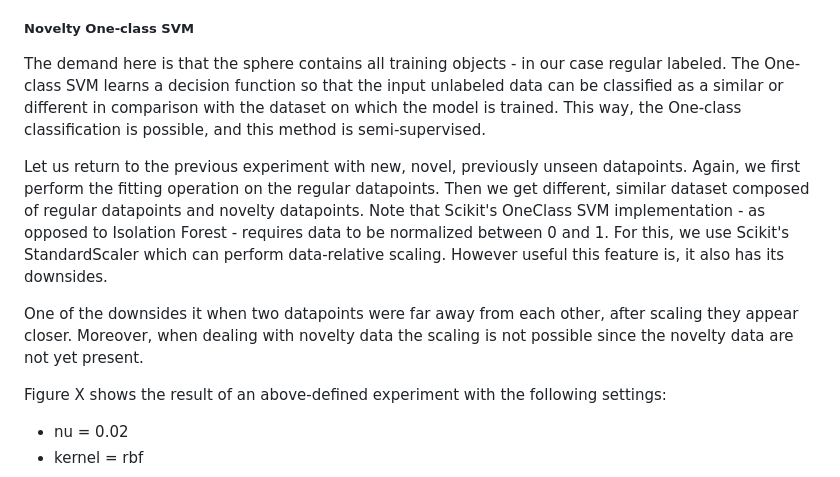
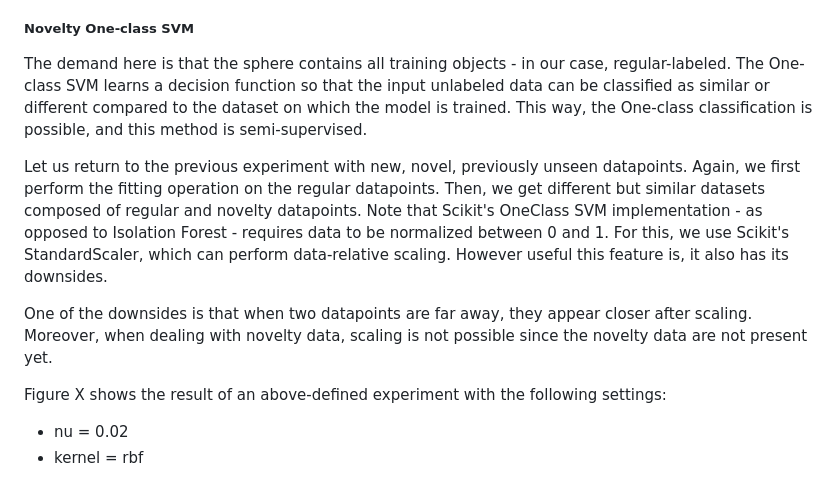
Before and after one commit to chazzka/clanekcathedral, a Markdown page: clanek.md, the part around one of its changes. Drawn GitHub-style.

Commit message:
clanek.md updated from https://stackeditpro.io/

```diff
--- a/clanek.md
+++ b/clanek.md
@@ -259,19 +259,20 @@ The above-mentioned One-class SVM definition obtains a spherically shaped bounda
 The sphere is characterized by center a and radius R > 0.
 In SVM, by minimizing $R^2$, the volume of the sphere is minimized.
 ##### Novelty One-class SVM
-The demand here is that the sphere contains all training objects - in our case regular labeled.
-The One-class SVM learns a decision function so that the input unlabeled data can be classified as a similar or different in comparison with the dataset on which the model is trained.
+
+The demand here is that the sphere contains all training objects - in our case, regular-labeled.
+The One-class SVM learns a decision function so that the input unlabeled data can be classified as similar or different compared to the dataset on which the model is trained.
 This way, the One-class classification is possible, and this method is semi-supervised.
 
 Let us return to the previous experiment with new, novel, previously unseen datapoints.
 Again, we first perform the fitting operation on the regular datapoints.
-Then we get different, similar dataset composed of regular datapoints and novelty datapoints.
+Then, we get different but similar datasets composed of regular and novelty datapoints.
 Note that Scikit's OneClass SVM implementation - as opposed to Isolation Forest - requires data to be normalized between 0 and 1.
-For this, we use Scikit's StandardScaler which can perform data-relative scaling.
+For this, we use Scikit's StandardScaler, which can perform data-relative scaling.
 However useful this feature is, it also has its downsides.
 
-One of the downsides it when two datapoints were far away from each other, after scaling they appear closer.
-Moreover, when dealing with novelty data the scaling is not possible since the novelty data are not yet present.
+One of the downsides is that when two datapoints are far away, they appear closer after scaling.
+Moreover, when dealing with novelty data, scaling is not possible since the novelty data are not present yet.
 
 Figure X shows the result of an above-defined experiment with the following settings:
 - nu = 0.02
```
Also changed, not shown: other parts of clanek.md (+7 -7 lines).
